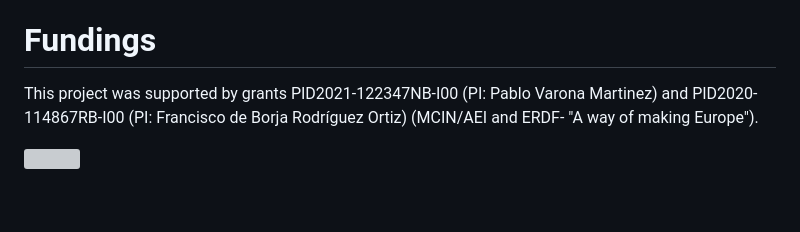
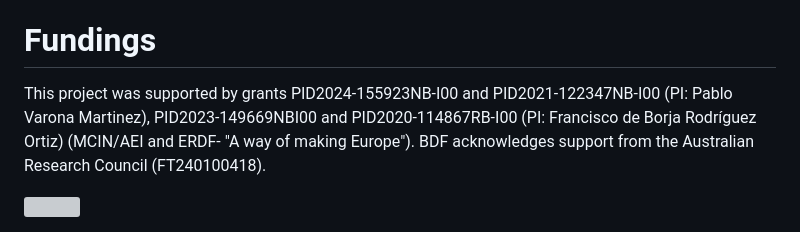
Before and after one commit to GNB-UAM/sync_osc_MSTMs, a Markdown page: README.md, the part around the change. Rendered like a GitHub page; blank space fills up the shorter version; grey boxes are pictures that could not be loaded.

```diff
--- a/README.md
+++ b/README.md
@@ -90,6 +90,6 @@ To file bug reports and/or ask questions about this project, please use the [Git
 We include some code developed by others. Please see content of the directory `third-party`.
 
 # Fundings
-This project was supported by grants PID2021-122347NB-I00 (PI: Pablo Varona Martinez) and PID2020-114867RB-I00 (PI: Francisco de Borja Rodríguez Ortiz) (MCIN/AEI and ERDF- "A way of making Europe").
+This project was supported by grants PID2024-155923NB-I00 and PID2021-122347NB-I00 (PI: Pablo Varona Martinez), PID2023-149669NBI00 and PID2020-114867RB-I00 (PI: Francisco de Borja Rodríguez Ortiz) (MCIN/AEI and ERDF- "A way of making Europe"). BDF acknowledges support from the Australian Research Council (FT240100418).
 
 <img src="https://github.com/user-attachments/assets/9107610a-475f-42b9-b04d-3c803312ae74" width=50%>
```
